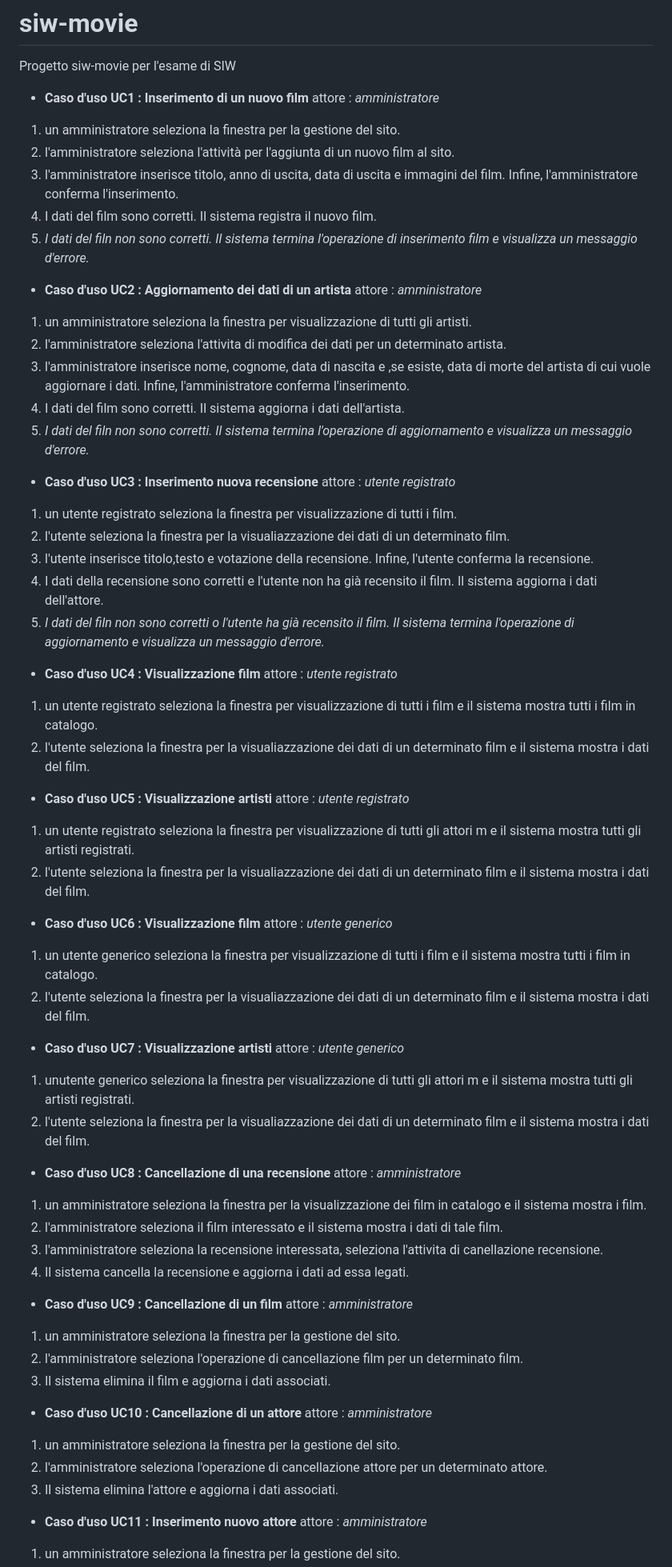
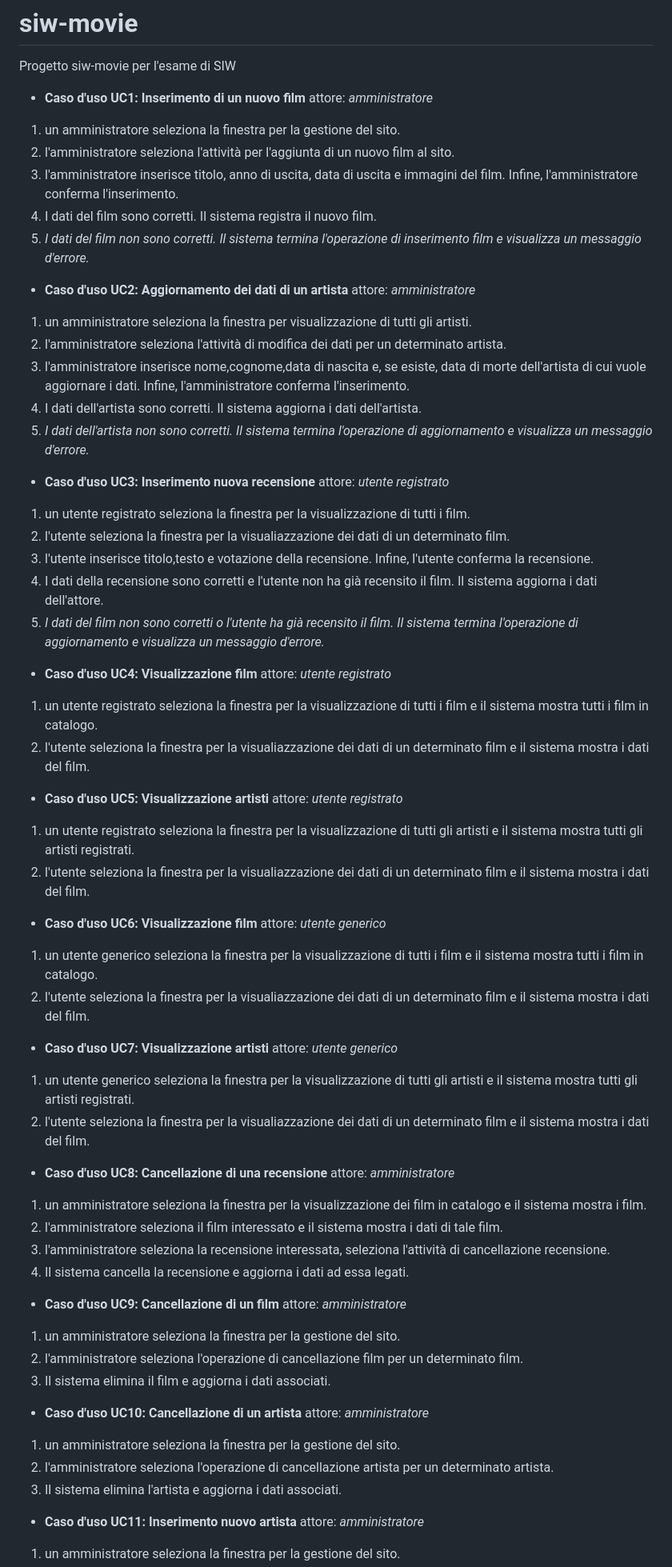
Before and after one commit to corniciluca/siw-movie, a Markdown page: README.md, the part around the change printed below. Shown: that part at 80% size. Rendered like a GitHub page.

```diff
--- a/README.md
+++ b/README.md
@@ -1,59 +1,59 @@
 # siw-movie
 Progetto siw-movie per l'esame di SIW
 
-* **Caso d'uso UC1 : Inserimento di un nuovo film**  attore : _amministratore_
+* **Caso d'uso UC1: Inserimento di un nuovo film**  attore: _amministratore_
 1. un amministratore seleziona la finestra per la gestione del sito.
 2. l'amministratore seleziona l'attività per l'aggiunta di un nuovo film al sito.
 3. l'amministratore inserisce titolo, anno di uscita, data di uscita e immagini del film. Infine, l'amministratore conferma l'inserimento.
 4. I dati del film sono corretti. Il sistema registra il nuovo film.
-5. _I dati del filn non sono corretti. Il sistema termina l'operazione di inserimento film e visualizza un messaggio d'errore._
+5. _I dati del film non sono corretti. Il sistema termina l'operazione di inserimento film e visualizza un messaggio d'errore._
 
-* **Caso d'uso UC2 : Aggiornamento dei dati di un artista**  attore : _amministratore_
+* **Caso d'uso UC2: Aggiornamento dei dati di un artista**  attore: _amministratore_
 1. un amministratore seleziona la finestra per visualizzazione di tutti gli artisti.
-2. l'amministratore seleziona l'attivita di modifica dei dati per un determinato artista.
-3. l'amministratore inserisce nome, cognome, data di nascita e ,se esiste, data di morte del artista di cui vuole aggiornare i dati. Infine, l'amministratore conferma l'inserimento.
-4. I dati del film sono corretti. Il sistema aggiorna i dati dell'artista.
-5. _I dati del filn non sono corretti. Il sistema termina l'operazione di aggiornamento e visualizza un messaggio d'errore._
+2. l'amministratore seleziona l'attività di modifica dei dati per un determinato artista.
+3. l'amministratore inserisce nome,cognome,data di nascita e, se esiste, data di morte dell'artista di cui vuole aggiornare i dati. Infine, l'amministratore conferma l'inserimento.
+4. I dati dell'artista sono corretti. Il sistema aggiorna i dati dell'artista.
+5. _I dati dell'artista non sono corretti. Il sistema termina l'operazione di aggiornamento e visualizza un messaggio d'errore._
 
-* **Caso d'uso UC3 : Inserimento nuova recensione**  attore : _utente registrato_
-1. un utente registrato seleziona la finestra per visualizzazione di tutti i film.
+* **Caso d'uso UC3: Inserimento nuova recensione**  attore: _utente registrato_
+1. un utente registrato seleziona la finestra per la visualizzazione di tutti i film.
 2. l'utente seleziona la finestra per la visualiazzazione dei dati di un determinato film.
 3. l'utente inserisce titolo,testo e votazione della recensione. Infine, l'utente conferma la recensione.
 4. I dati della recensione sono corretti e l'utente non ha già recensito il film. Il sistema aggiorna i dati dell'attore.
-5. _I dati del filn non sono corretti o l'utente ha già recensito il film. Il sistema termina l'operazione di aggiornamento e visualizza un messaggio d'errore._
+5. _I dati del film non sono corretti o l'utente ha già recensito il film. Il sistema termina l'operazione di aggiornamento e visualizza un messaggio d'errore._
 
-* **Caso d'uso UC4 : Visualizzazione film**  attore : _utente registrato_
-1. un utente registrato seleziona la finestra per visualizzazione di tutti i film e il sistema mostra tutti i film in catalogo.
+* **Caso d'uso UC4: Visualizzazione film**  attore: _utente registrato_
+1. un utente registrato seleziona la finestra per la visualizzazione di tutti i film e il sistema mostra tutti i film in catalogo.
 2. l'utente seleziona la finestra per la visualiazzazione dei dati di un determinato film e il sistema mostra i dati del film.
 
-* **Caso d'uso UC5 : Visualizzazione artisti**  attore : _utente registrato_
-1. un utente registrato seleziona la finestra per visualizzazione di tutti gli attori m e il sistema mostra tutti gli artisti registrati.
+* **Caso d'uso UC5: Visualizzazione artisti**  attore: _utente registrato_
+1. un utente registrato seleziona la finestra per la visualizzazione di tutti gli artisti e il sistema mostra tutti gli artisti registrati.
 2. l'utente seleziona la finestra per la visualiazzazione dei dati di un determinato film e il sistema mostra i dati del film.
 
-* **Caso d'uso UC6 : Visualizzazione film**  attore : _utente generico_
-1. un utente generico seleziona la finestra per visualizzazione di tutti i film e il sistema mostra tutti i film in catalogo.
+* **Caso d'uso UC6: Visualizzazione film**  attore: _utente generico_
+1. un utente generico seleziona la finestra per la visualizzazione di tutti i film e il sistema mostra tutti i film in catalogo.
 2. l'utente seleziona la finestra per la visualiazzazione dei dati di un determinato film e il sistema mostra i dati del film.
 
-* **Caso d'uso UC7 : Visualizzazione artisti**  attore : _utente generico_
-1. unutente generico seleziona la finestra per visualizzazione di tutti gli attori m e il sistema mostra tutti gli artisti registrati.
+* **Caso d'uso UC7: Visualizzazione artisti**  attore: _utente generico_
+1. un utente generico seleziona la finestra per la visualizzazione di tutti gli artisti e il sistema mostra tutti gli artisti registrati.
 2. l'utente seleziona la finestra per la visualiazzazione dei dati di un determinato film e il sistema mostra i dati del film.
 
-* **Caso d'uso UC8 : Cancellazione di una recensione**  attore : _amministratore_
+* **Caso d'uso UC8: Cancellazione di una recensione**  attore: _amministratore_
 1. un amministratore seleziona la finestra per la visualizzazione dei film in catalogo e il sistema mostra i film.
 2. l'amministratore seleziona il film interessato e il sistema mostra i dati di tale film.
-3. l'amministratore seleziona la recensione interessata, seleziona l'attivita di canellazione recensione.
+3. l'amministratore seleziona la recensione interessata, seleziona l'attività di cancellazione recensione.
 4. Il sistema cancella la recensione e aggiorna i dati ad essa legati.
 
 
-* **Caso d'uso UC9 : Cancellazione di un film**  attore : _amministratore_
+* **Caso d'uso UC9: Cancellazione di un film**  attore: _amministratore_
 1. un amministratore seleziona la finestra per la gestione del sito.
 2. l'amministratore seleziona l'operazione di cancellazione film per un determinato film.
 3. Il sistema elimina il film e aggiorna i dati associati.
 
-* **Caso d'uso UC10 : Cancellazione di un attore**  attore : _amministratore_
+* **Caso d'uso UC10: Cancellazione di un artista**  attore: _amministratore_
 1. un amministratore seleziona la finestra per la gestione del sito.
-2. l'amministratore seleziona l'operazione di cancellazione attore per un determinato attore.
-3. Il sistema elimina l'attore e aggiorna i dati associati.
+2. l'amministratore seleziona l'operazione di cancellazione artista per un determinato artista.
+3. Il sistema elimina l'artista e aggiorna i dati associati.
 
-* **Caso d'uso UC11 : Inserimento nuovo attore**  attore : _amministratore_
+* **Caso d'uso UC11: Inserimento nuovo artista**  attore: _amministratore_
 1. un amministratore seleziona la finestra per la gestione del sito.
```
Also changed, not shown: other parts of README.md (+8 -8 lines).
